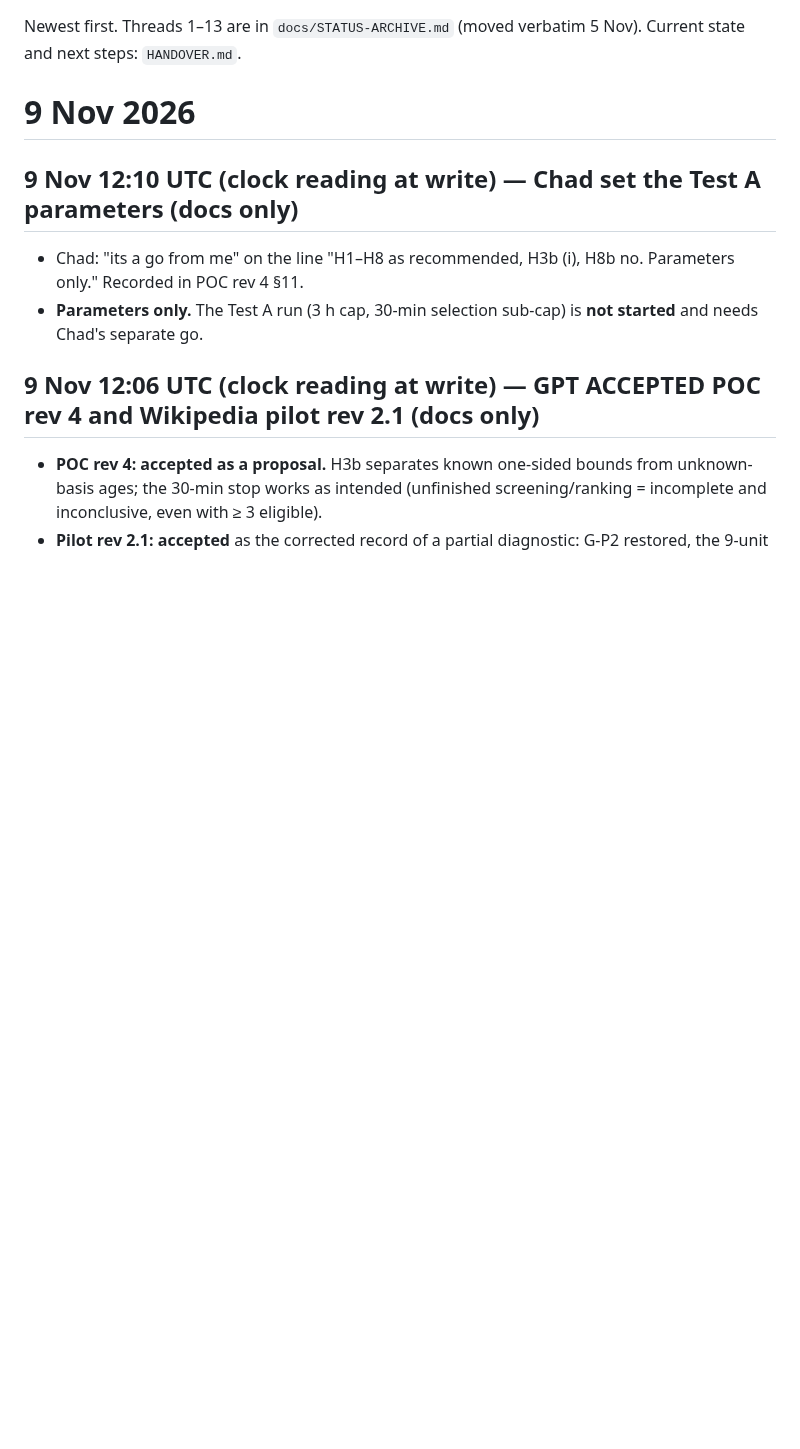
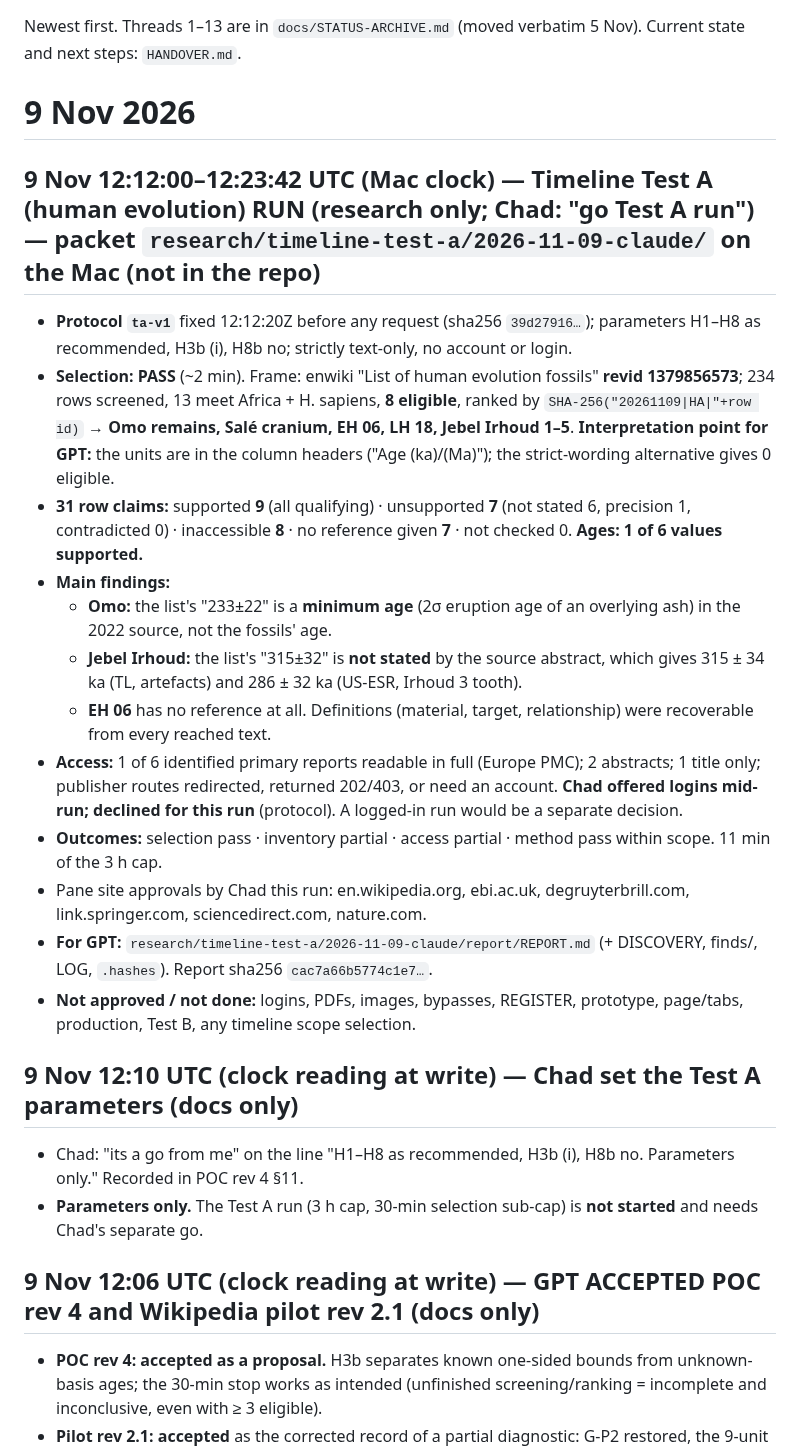
Before and after one commit to TheOneTheOnlyTheChad/mother-earth, a Markdown page: STATUS.md, the part around the change. Drawn GitHub-style; blank space fills up the shorter version.

Commit message:
docs: timeline Test A run recorded (IDs, revisions, dispositions; packet on the Mac)
Co-Authored-By: Claude Opus 5.5 <noreply@anthropic.com>
Claude-Session: https://claude.ai/code/session_01SPPtyWxegydMqzzXv6VZu7

```diff
--- a/STATUS.md
+++ b/STATUS.md
@@ -3,6 +3,20 @@
 Newest first. Threads 1–13 are in `docs/STATUS-ARCHIVE.md` (moved verbatim 5 Nov). Current state and next steps: `HANDOVER.md`.
 
 # 9 Nov 2026
+
+## 9 Nov 12:12:00–12:23:42 UTC (Mac clock) — **Timeline Test A (human evolution) RUN** (research only; Chad: "go Test A run") — packet `research/timeline-test-a/2026-11-09-claude/` on the Mac (not in the repo)
+- **Protocol `ta-v1`** fixed 12:12:20Z before any request (sha256 `39d27916…`); parameters H1–H8 as recommended, H3b (i), H8b no; strictly text-only, no account or login.
+- **Selection: PASS** (~2 min). Frame: enwiki "List of human evolution fossils" **revid 1379856573**; 234 rows screened, 13 meet Africa + H. sapiens, **8 eligible**, ranked by `SHA-256("20261109|HA|"+row id)` → **Omo remains, Salé cranium, EH 06, LH 18, Jebel Irhoud 1–5**. **Interpretation point for GPT:** the units are in the column headers ("Age (ka)/(Ma)"); the strict-wording alternative gives 0 eligible.
+- **31 row claims:** supported **9** (all qualifying) · unsupported **7** (not stated 6, precision 1, contradicted 0) · inaccessible **8** · no reference given **7** · not checked 0. **Ages: 1 of 6 values supported.**
+- **Main findings:**
+  - **Omo:** the list's "233±22" is a **minimum age** (2σ eruption age of an overlying ash) in the 2022 source, not the fossils' age.
+  - **Jebel Irhoud:** the list's "315±32" is **not stated** by the source abstract, which gives 315 ± 34 ka (TL, artefacts) and 286 ± 32 ka (US-ESR, Irhoud 3 tooth).
+  - **EH 06** has no reference at all. Definitions (material, target, relationship) were recoverable from every reached text.
+- **Access:** 1 of 6 identified primary reports readable in full (Europe PMC); 2 abstracts; 1 title only; publisher routes redirected, returned 202/403, or need an account. **Chad offered logins mid-run; declined for this run** (protocol). A logged-in run would be a separate decision.
+- **Outcomes:** selection pass · inventory partial · access partial · method pass within scope. 11 min of the 3 h cap.
+- Pane site approvals by Chad this run: en.wikipedia.org, ebi.ac.uk, degruyterbrill.com, link.springer.com, sciencedirect.com, nature.com.
+- **For GPT:** `research/timeline-test-a/2026-11-09-claude/report/REPORT.md` (+ DISCOVERY, finds/, LOG, `.hashes`). Report sha256 `cac7a66b5774c1e7…`.
+- **Not approved / not done:** logins, PDFs, images, bypasses, REGISTER, prototype, page/tabs, production, Test B, any timeline scope selection.
 
 ## 9 Nov 12:10 UTC (clock reading at write) — **Chad set the Test A parameters** (docs only)
 - Chad: "its a go from me" on the line "H1–H8 as recommended, H3b (i), H8b no. Parameters only." Recorded in POC rev 4 §11.
```
Also changed, not shown: HANDOVER.md (+1 -0 lines).
